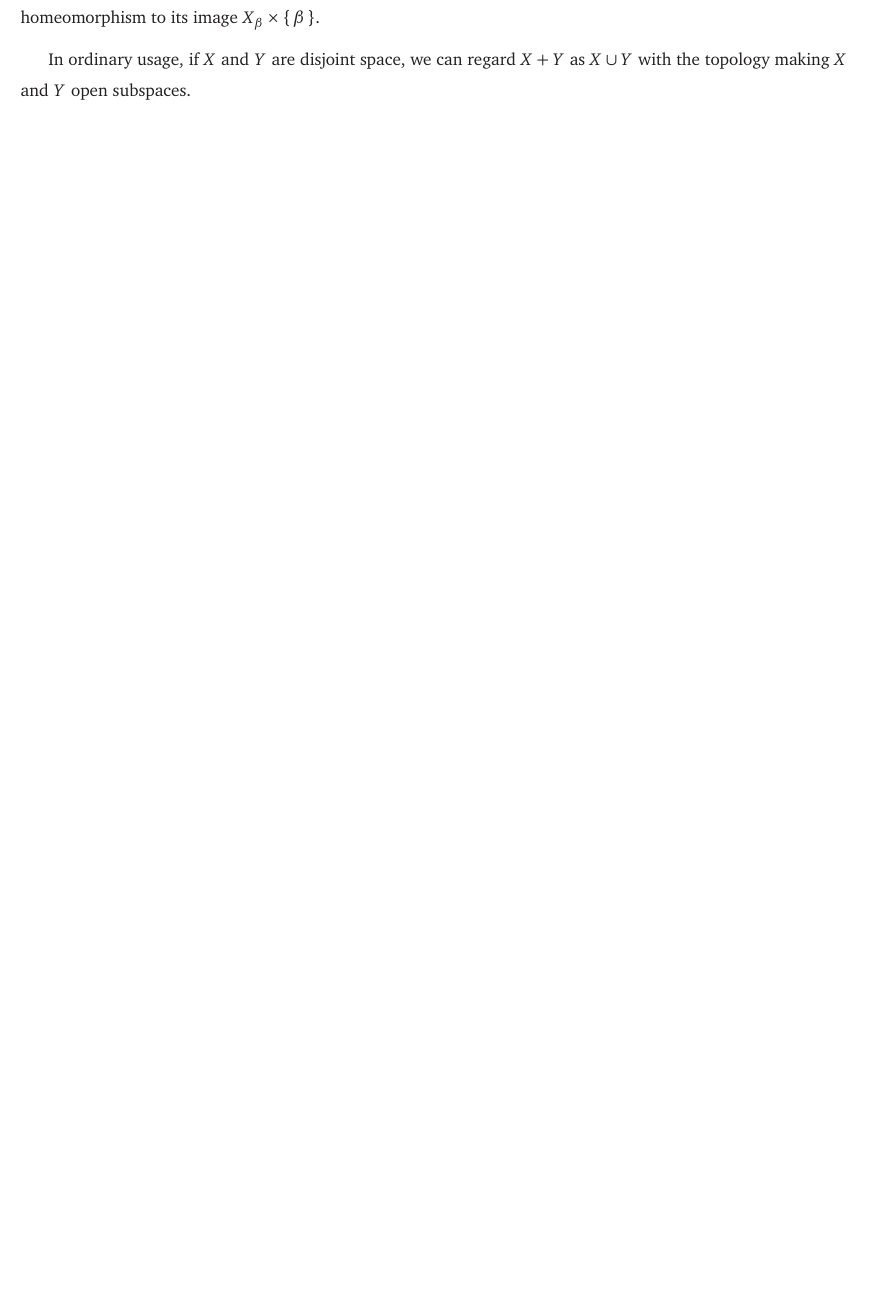
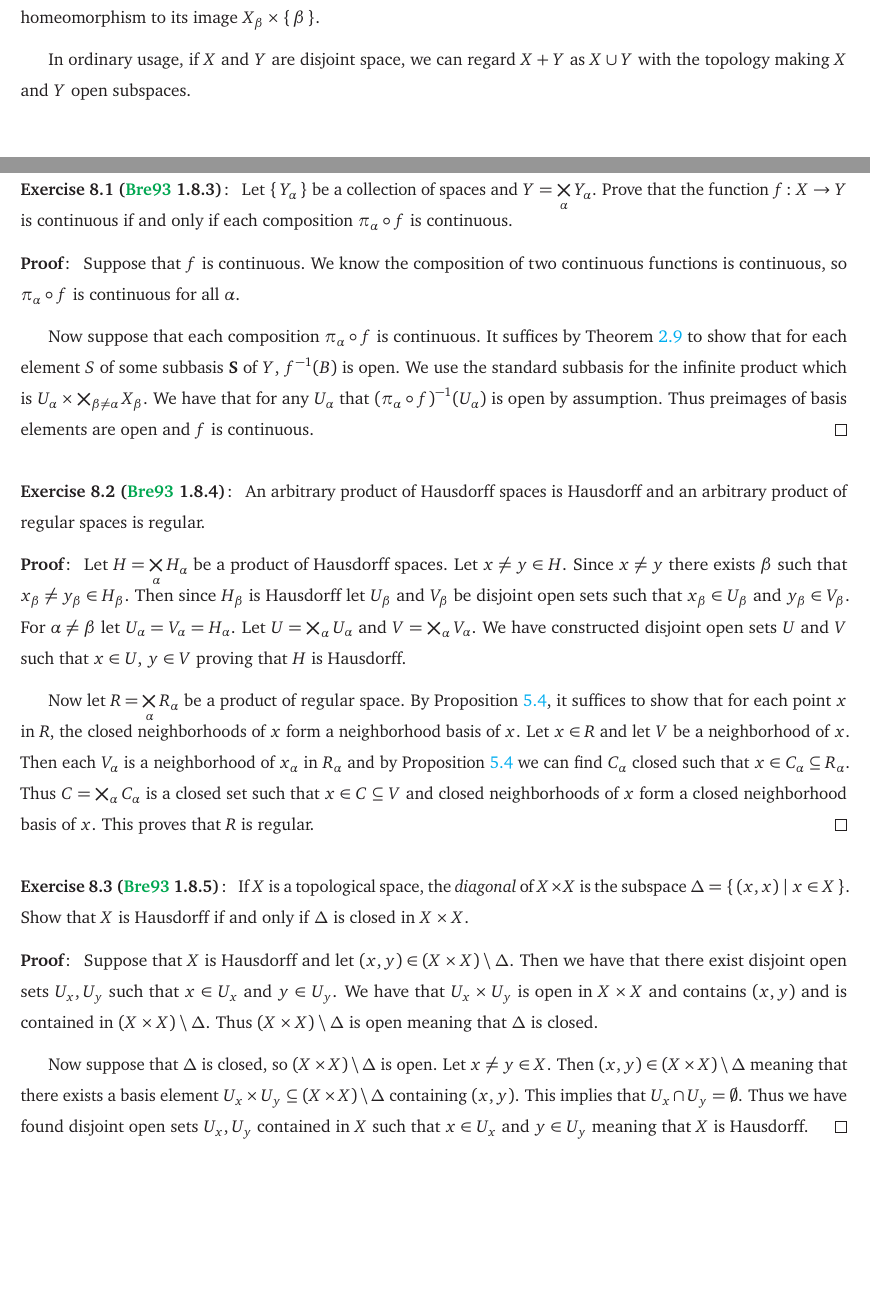
Before and after one commit to Spamakin/notes, a LaTeX document (topology/topology_notes.tex): part of page 41 of 43 before the commit and two parts of pages 42 and 43 of 45 after it, the two joined at a grey line, cut so that both start at the same text, the shorter picture padded with empty space. Compiled offline with pdfLaTeX.

Commit message:
done (for now) with 1.8 exercises

```diff
--- a/topology/topology_notes.tex
+++ b/topology/topology_notes.tex
@@ -1849,3 +1875,54 @@ In ordinary usage, if $X$ and $Y$ are disjoint space, we can regard $X + Y$ as $
 
 \subsection*{Exercises}
 
+\begin{exercise}[\tcite{book:Bredon} 1.8.3]
+  Let $\set{Y_{\alpha}}$ be a collection of spaces and $Y = \Bigtimes_{\alpha} Y_{\alpha}$.
+  Prove that the function $f\colon X \to Y$ is continuous if and only if each composition $\pi_{\alpha} \circ f$ is continuous.
+\end{exercise}
+\begin{pf}
+  Suppose that $f$ is continuous.
+  We know the composition of two continuous functions is continuous, so $\pi_{\alpha} \circ f$ is continuous for all $\alpha$.
+
+  Now suppose that each composition $\pi_{\alpha} \circ f$ is continuous.
+  It suffices by \Cref{thrm: continuity_for_bases} to show that for each element $S$ of some subbasis \textbf{S} of $Y$, $f^{-1}(B)$ is open.
+  We use the standard subbasis for the infinite product which is $U_{\alpha} \times \bigtimes_{\beta \neq \alpha} X_{\beta}$.
+  We have that for any $U_{\alpha}$ that $\pqty{\pi_{\alpha} \circ f}^{-1}(U_{\alpha})$ is open by assumption.
+  Thus preimages of basis elements are open and $f$ is continuous.
+\end{pf}
+
+\begin{exercise}[\tcite{book:Bredon} 1.8.4]
+  An arbitrary product of Hausdorff spaces is Hausdorff and an arbitrary product of regular spaces is regular.
+\end{exercise}
+\begin{pf}
+  Let $H = \Bigtimes_{\alpha} H_{\alpha}$ be a product of Hausdorff spaces.
+  Let $x \neq y \in H$.
+  Since $x \neq y$ there exists $\beta$ such that $x_{\beta} \neq y_{\beta} \in H_{\beta}$.
+  Then since $H_{\beta}$ is Hausdorff let $U_{\beta}$ and $V_{\beta}$ be disjoint open sets such that $x_{\beta} \in U_{\beta}$ and $y_{\beta} \in V_{\beta}$.
+  For $\alpha \neq \beta$ let $U_{\alpha} = V_{\alpha} = H_{\alpha}$.
+  Let $U = \bigtimes_{\alpha} U_{\alpha}$ and $V = \bigtimes_{\alpha} V_{\alpha}$.
+  We have constructed disjoint open sets $U$ and $V$ such that $x \in U$, $y \in V$ proving that $H$ is Hausdorff.
+
+  Now let $R = \Bigtimes_{\alpha} R_{\alpha}$ be a product of regular space.
+  By \Cref{prop: regular_iff_closed_neighborhood_basis}, it suffices to show that for each point $x$ in $R$, the closed neighborhoods of $x$ form a neighborhood basis of $x$.
+  Let $x \in R$ and let $V$ be a neighborhood of $x$.
+  Then each $V_{\alpha}$ is a neighborhood of $x_{\alpha}$ in $R_{\alpha}$ and by \Cref{prop: regular_iff_closed_neighborhood_basis} we can find $C_{\alpha}$ closed such that $x \in C_{\alpha} \subseteq R_{\alpha}$.
+  Thus $C = \bigtimes_{\alpha} C_{\alpha}$ is a closed set such that $x \in C \subseteq V$ and closed neighborhoods of $x$ form a closed neighborhood basis of $x$.
+  This proves that $R$ is regular.
+\end{pf}
+
+\begin{exercise}[\tcite{book:Bredon} 1.8.5]
+  If $X$ is a topological space, the \emph{diagonal} of $X \times X$ is the subspace $\Delta = \set{\pqty{x, x} | x \in X}$.
+  Show that $X$ is Hausdorff if and only if $\Delta$ is closed in $X \times X$.
+\end{exercise}
+\begin{pf}
+  Suppose that $X$ is Hausdorff and let $(x, y) \in (X \times X) \setminus \Delta$.
+  Then we have that there exist disjoint open sets $U_{x}, U_{y}$ such that $x \in U_{x}$ and $y \in U_{y}$.
+  We have that $U_{x} \times U_{y}$ is open in $X \times X$ and contains $(x, y)$ and is contained in $(X \times X) \setminus \Delta$.
+  Thus $(X \times X) \setminus \Delta$ is open meaning that $\Delta$ is closed.
+
+  Now suppose that $\Delta$ is closed, so $(X \times X) \setminus \Delta$ is open.
+  Let $x \neq y \in X$.
+  Then $(x, y) \in (X \times X) \setminus \Delta$ meaning that there exists a basis element $U_{x} \times U_{y} \subseteq (X \times X) \setminus \Delta$ containing $(x, y)$.
+  This implies that $U_{x} \cap U_{y} = \emptyset$.
+  Thus we have found disjoint open sets $U_{x}, U_{y}$ contained in $X$ such that $x \in U_{x}$ and $y \in U_{y}$ meaning that $X$ is Hausdorff.
+\end{pf}
```
Also changed, not shown: topology/topology_notes.pdf, topology/topology_notes.tex (58 more changed lines).
